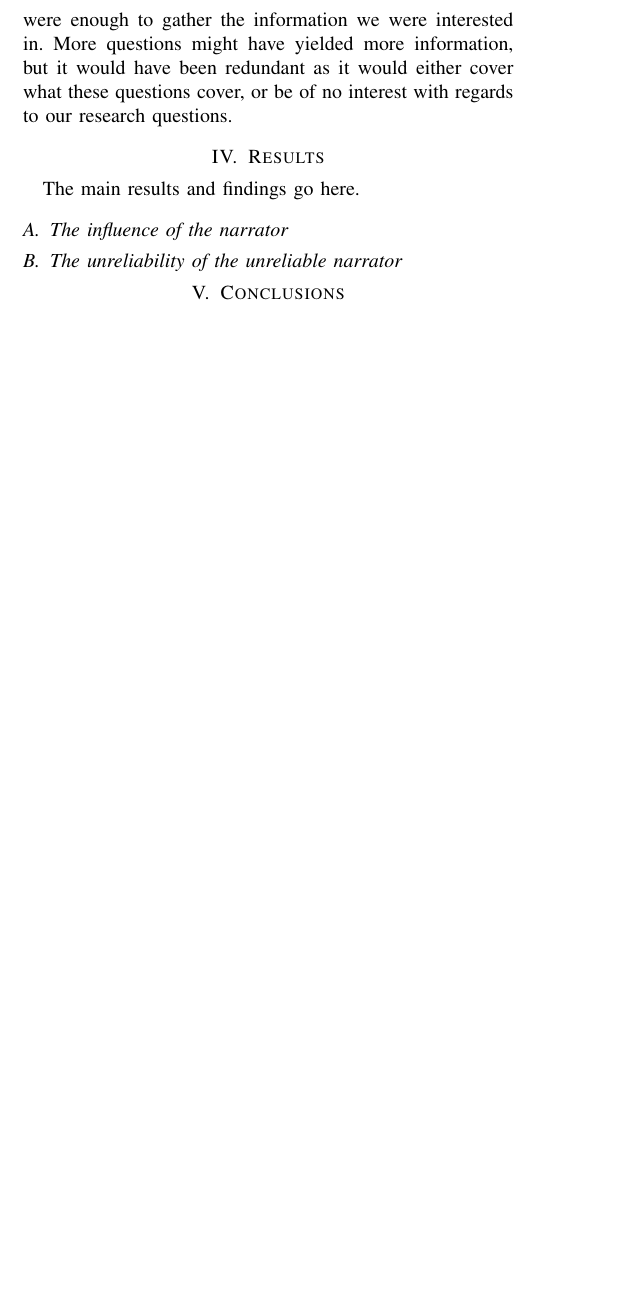
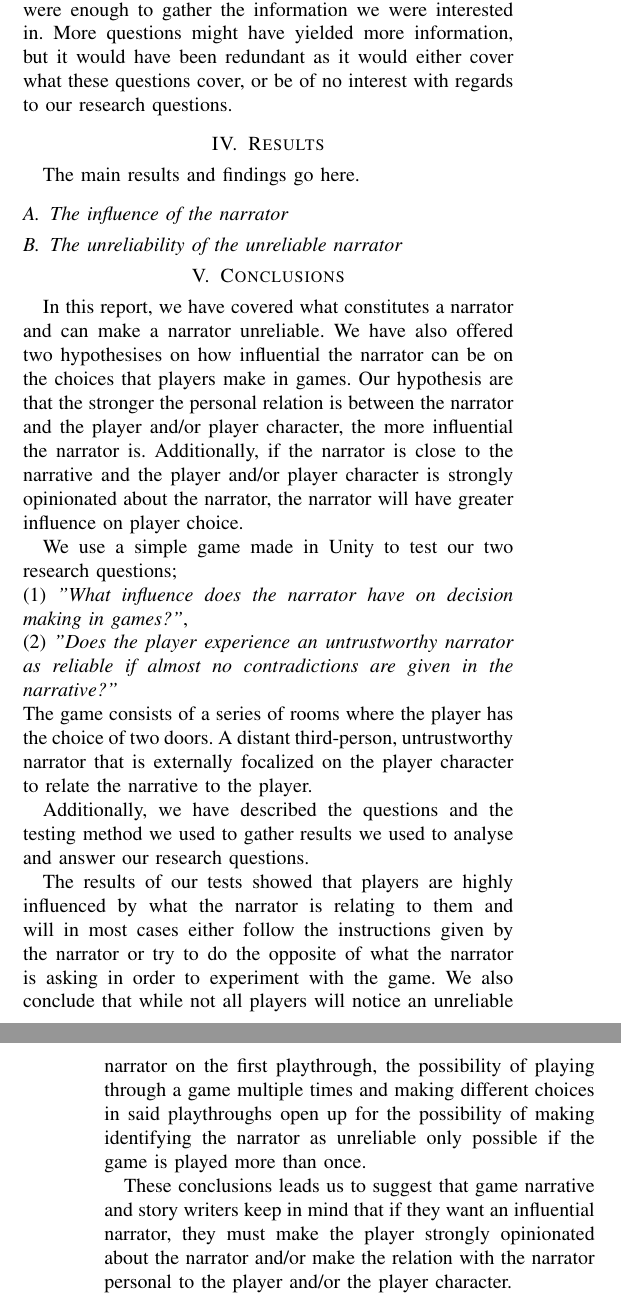
Before and after one commit to esfdk/gina2014, a LaTeX paper (Report/ReportTemplate.tex, which reads Report/Parts/Conclusion.tex): part of one column of page 5 of 6 before the commit and two parts of the columns of pages 5 and 6 of 6 after it, the two joined at a grey line, cut so that both start at the same text, the shorter picture padded with empty space. Compiled offline with pdfLaTeX.

Commit message:
Wrote on conclusion and rest of introduction

```diff
--- a/Report/Parts/Conclusion.tex
+++ b/Report/Parts/Conclusion.tex
@@ -1,4 +1,16 @@
 \section{Conclusions}
+In this report, we have covered what constitutes a narrator and can make a narrator unreliable. We have also offered two hypothesises on how influential the narrator can be on the choices that players make in games. Our hypothesis are that the stronger the personal relation is between the narrator and the player and/or player character, the more influential the narrator is. Additionally, if the narrator is close to the narrative and the player and/or player character is strongly opinionated about the narrator, the narrator will have greater influence on player choice.
+
+We use a simple game made in Unity to test our two research questions;
+\\(1) \textit{"What influence does the narrator have on decision making in games?"},
+\\(2) \textit{"Does the player experience an untrustworthy narrator as reliable if almost no contradictions are given in the narrative?"}
+\\The game consists of a series of rooms where the player has the choice of two doors. A distant third-person, untrustworthy narrator that is externally focalized on the player character to relate the narrative to the player.
+
+Additionally, we have described the questions and the testing method we used to gather results we used to analyse and answer our research questions.
+
+The results of our tests showed that players are highly influenced by what the narrator is relating to them and will in most cases either follow the instructions given by the narrator or try to do the opposite of what the narrator is asking in order to experiment with the game. We also conclude that while not all players will notice an unreliable narrator on the first playthrough, the possibility of playing through a game multiple times and making different choices in said playthroughs open up for the possibility of making identifying the narrator as unreliable only possible if the game is played more than once.
+
+These conclusions leads us to suggest that game narrative and story writers keep in mind that if they want an influential narrator, they must make the player strongly opinionated about the narrator and/or make the relation with the narrator personal to the player and/or the player character.
 
 \subsection{Improving the project}
 There are many elements in the project that could be improved to increase the quality of the project if further work is done. We have listed them in the order of importance.
```
Also changed, not shown: Report/Parts/Introduction.tex (+5 -3 lines), Report/Parts/Method/Method_Influence.tex (+1 -1 lines), Report/Parts/Method/Method_ResearchQuestions.tex (+1 -1 lines), Report/ReportTemplate.tex (+1 -1 lines).
